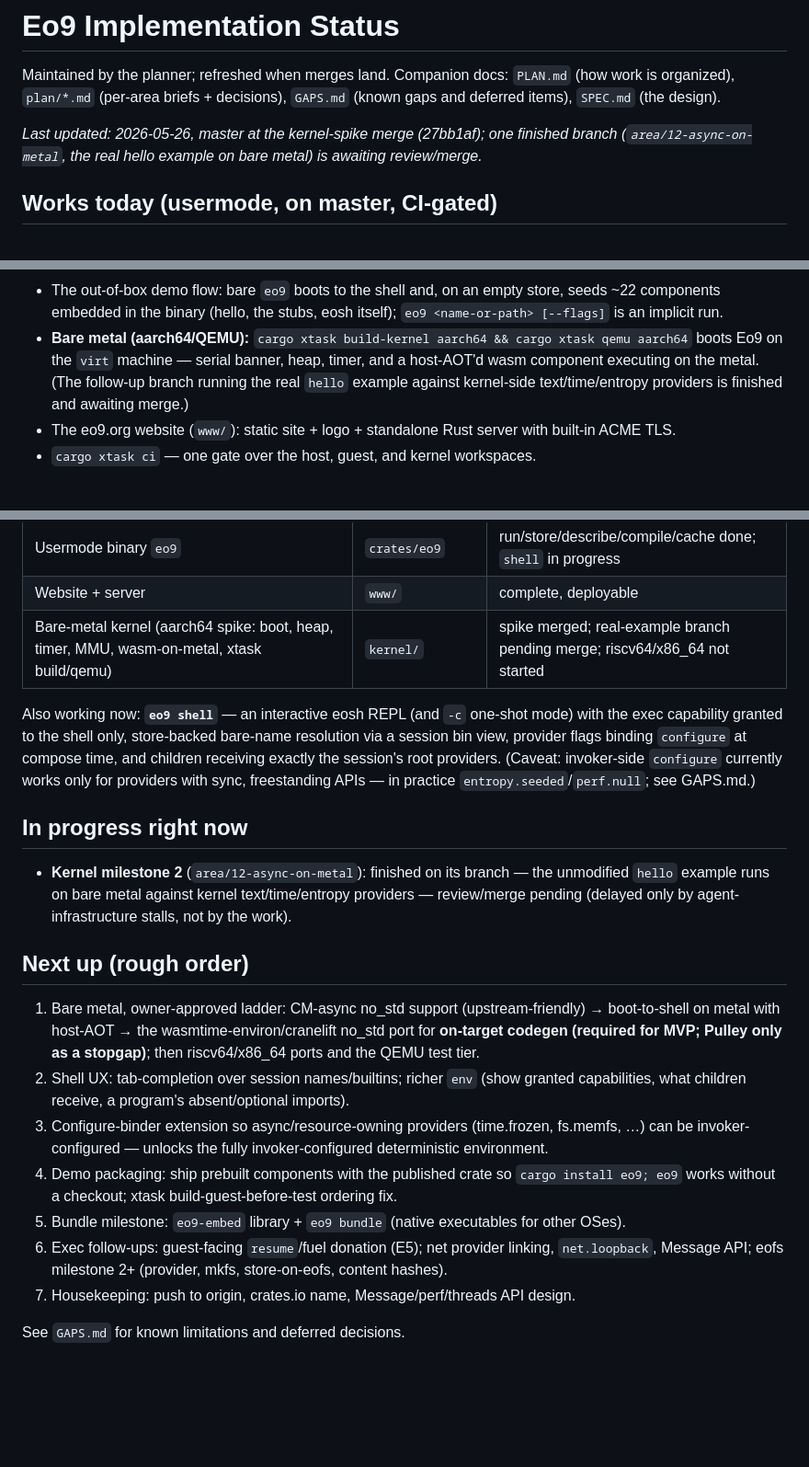
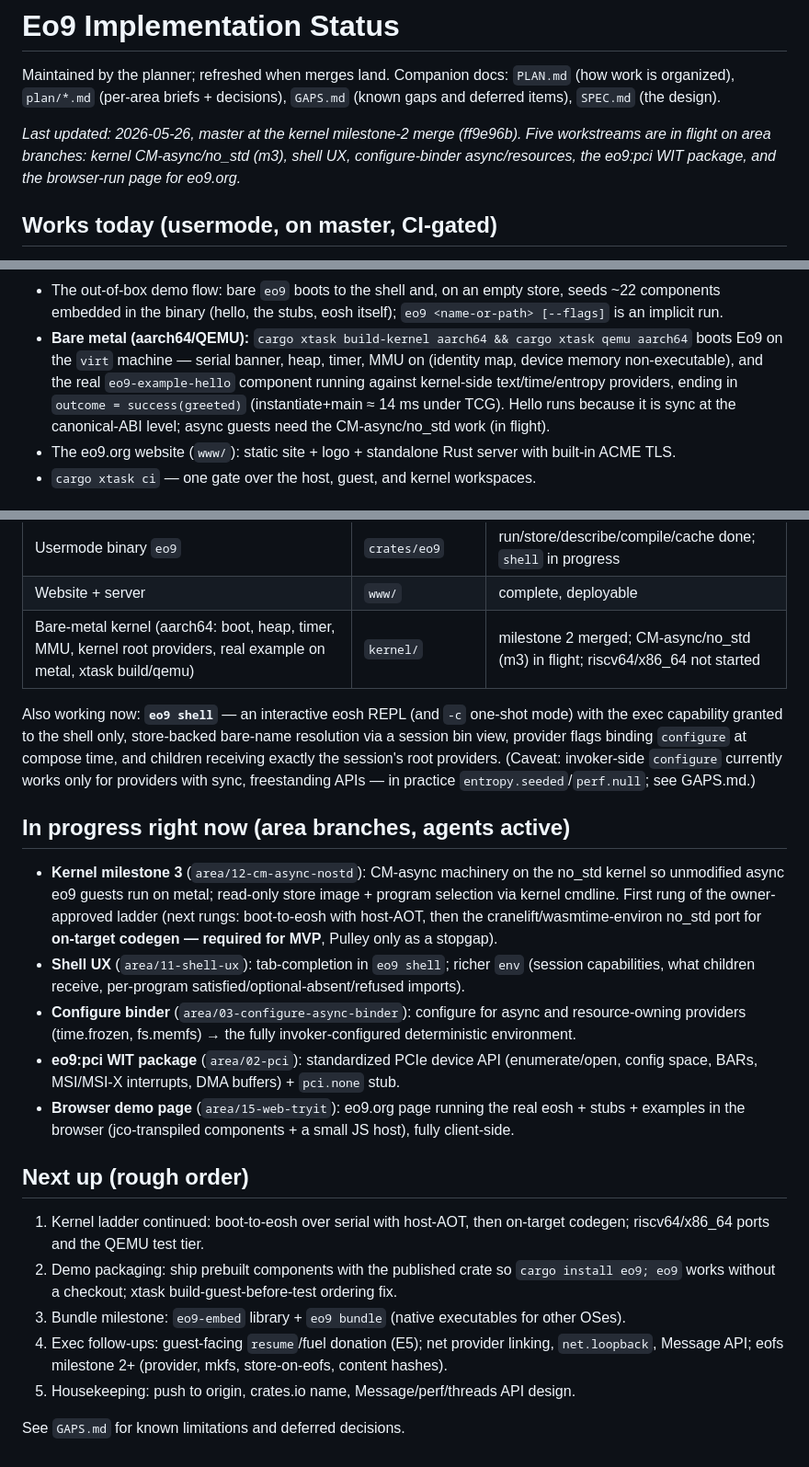
Before and after one commit to wyager/eo9, a Markdown page: STATUS.md, 3 parts joined by grey strips. Shown at 92% size. Rendered like a GitHub page; blank space fills up the shorter version.

Commit message:
Update STATUS and GAPS after the kernel milestone-2 merge

```diff
--- a/STATUS.md
+++ b/STATUS.md
@@ -3,8 +3,9 @@
 Maintained by the planner; refreshed when merges land. Companion docs: `PLAN.md` (how work is organized),
 `plan/*.md` (per-area briefs + decisions), `GAPS.md` (known gaps and deferred items), `SPEC.md` (the design).
 
-_Last updated: 2026-05-26, master at the kernel-spike merge (27bb1af); one finished branch
-(`area/12-async-on-metal`, the real hello example on bare metal) is awaiting review/merge._
+_Last updated: 2026-05-26, master at the kernel milestone-2 merge (ff9e96b). Five workstreams are in
+flight on area branches: kernel CM-async/no_std (m3), shell UX, configure-binder async/resources,
+the eo9:pci WIT package, and the browser-run page for eo9.org._
 
 ## Works today (usermode, on master, CI-gated)
 
@@ -23,9 +24,10 @@ _Last updated: 2026-05-26, master at the kernel-spike merge (27bb1af); one finis
 - The out-of-box demo flow: bare `eo9` boots to the shell and, on an empty store, seeds ~22 components
   embedded in the binary (hello, the stubs, eosh itself); `eo9 <name-or-path> [--flags]` is an implicit run.
 - **Bare metal (aarch64/QEMU):** `cargo xtask build-kernel aarch64 && cargo xtask qemu aarch64` boots Eo9 on
-  the `virt` machine — serial banner, heap, timer, and a host-AOT'd wasm component executing on the metal.
-  (The follow-up branch running the real `hello` example against kernel-side text/time/entropy providers is
-  finished and awaiting merge.)
+  the `virt` machine — serial banner, heap, timer, MMU on (identity map, device memory non-executable), and
+  the real `eo9-example-hello` component running against kernel-side text/time/entropy providers, ending in
+  `outcome = success(greeted)` (instantiate+main ≈ 14 ms under TCG). Hello runs because it is sync at the
+  canonical-ABI level; async guests need the CM-async/no_std work (in flight).
 - The eo9.org website (`www/`): static site + logo + standalone Rust server with built-in ACME TLS.
 - `cargo xtask ci` — one gate over the host, guest, and kernel workspaces.
 
@@ -45,7 +47,7 @@ _Last updated: 2026-05-26, master at the kernel-spike merge (27bb1af); one finis
 | Integration suites (capability laws, determinism, kill/linearity, CLI transcripts) | `tests/eo9-integration` | 30 tests; QEMU tier not started |
 | Usermode binary `eo9` | `crates/eo9` | run/store/describe/compile/cache done; `shell` in progress |
 | Website + server | `www/` | complete, deployable |
-| Bare-metal kernel (aarch64 spike: boot, heap, timer, MMU, wasm-on-metal, xtask build/qemu) | `kernel/` | spike merged; real-example branch pending merge; riscv64/x86_64 not started |
+| Bare-metal kernel (aarch64: boot, heap, timer, MMU, kernel root providers, real example on metal, xtask build/qemu) | `kernel/` | milestone 2 merged; CM-async/no_std (m3) in flight; riscv64/x86_64 not started |
 
 Also working now: **`eo9 shell`** — an interactive eosh REPL (and `-c` one-shot mode) with the exec
 capability granted to the shell only, store-backed bare-name resolution via a session bin view, provider
@@ -53,26 +55,30 @@ flags binding `configure` at compose time, and children receiving exactly the se
 (Caveat: invoker-side `configure` currently works only for providers with sync, freestanding APIs — in
 practice `entropy.seeded`/`perf.null`; see GAPS.md.)
 
-## In progress right now
+## In progress right now (area branches, agents active)
 
-- **Kernel milestone 2** (`area/12-async-on-metal`): finished on its branch — the unmodified `hello` example
-  runs on bare metal against kernel text/time/entropy providers — review/merge pending (delayed only by
-  agent-infrastructure stalls, not by the work).
+- **Kernel milestone 3** (`area/12-cm-async-nostd`): CM-async machinery on the no_std kernel so unmodified
+  async eo9 guests run on metal; read-only store image + program selection via kernel cmdline. First rung of
+  the owner-approved ladder (next rungs: boot-to-eosh with host-AOT, then the cranelift/wasmtime-environ
+  no_std port for **on-target codegen — required for MVP**, Pulley only as a stopgap).
+- **Shell UX** (`area/11-shell-ux`): tab-completion in `eo9 shell`; richer `env` (session capabilities, what
+  children receive, per-program satisfied/optional-absent/refused imports).
+- **Configure binder** (`area/03-configure-async-binder`): configure for async and resource-owning providers
+  (time.frozen, fs.memfs) → the fully invoker-configured deterministic environment.
+- **eo9:pci WIT package** (`area/02-pci`): standardized PCIe device API (enumerate/open, config space, BARs,
+  MSI/MSI-X interrupts, DMA buffers) + `pci.none` stub.
+- **Browser demo page** (`area/15-web-tryit`): eo9.org page running the real eosh + stubs + examples in the
+  browser (jco-transpiled components + a small JS host), fully client-side.
 
 ## Next up (rough order)
 
-1. Bare metal, owner-approved ladder: CM-async no_std support (upstream-friendly) → boot-to-shell on metal
-   with host-AOT → the wasmtime-environ/cranelift no_std port for **on-target codegen (required for MVP;
-   Pulley only as a stopgap)**; then riscv64/x86_64 ports and the QEMU test tier.
-2. Shell UX: tab-completion over session names/builtins; richer `env` (show granted capabilities, what
-   children receive, a program's absent/optional imports).
-3. Configure-binder extension so async/resource-owning providers (time.frozen, fs.memfs, …) can be
-   invoker-configured — unlocks the fully invoker-configured deterministic environment.
-4. Demo packaging: ship prebuilt components with the published crate so `cargo install eo9; eo9` works
+1. Kernel ladder continued: boot-to-eosh over serial with host-AOT, then on-target codegen; riscv64/x86_64
+   ports and the QEMU test tier.
+2. Demo packaging: ship prebuilt components with the published crate so `cargo install eo9; eo9` works
    without a checkout; xtask build-guest-before-test ordering fix.
-5. Bundle milestone: `eo9-embed` library + `eo9 bundle` (native executables for other OSes).
-6. Exec follow-ups: guest-facing `resume`/fuel donation (E5); net provider linking, `net.loopback`,
+3. Bundle milestone: `eo9-embed` library + `eo9 bundle` (native executables for other OSes).
+4. Exec follow-ups: guest-facing `resume`/fuel donation (E5); net provider linking, `net.loopback`,
    Message API; eofs milestone 2+ (provider, mkfs, store-on-eofs, content hashes).
-7. Housekeeping: push to origin, crates.io name, Message/perf/threads API design.
+5. Housekeeping: push to origin, crates.io name, Message/perf/threads API design.
 
 See `GAPS.md` for known limitations and deferred decisions.
```
Also changed, not shown: GAPS.md (+9 -7 lines).
